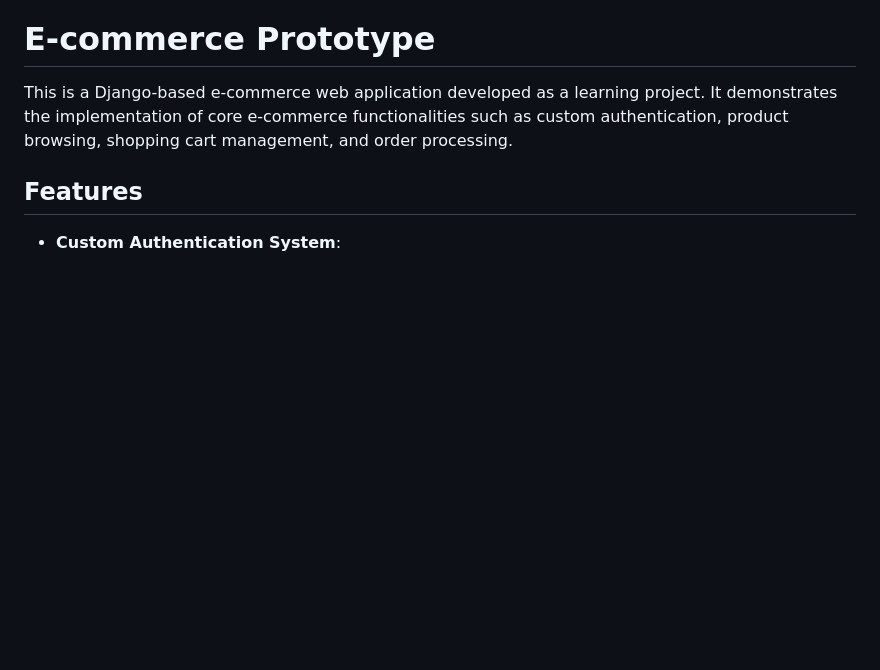
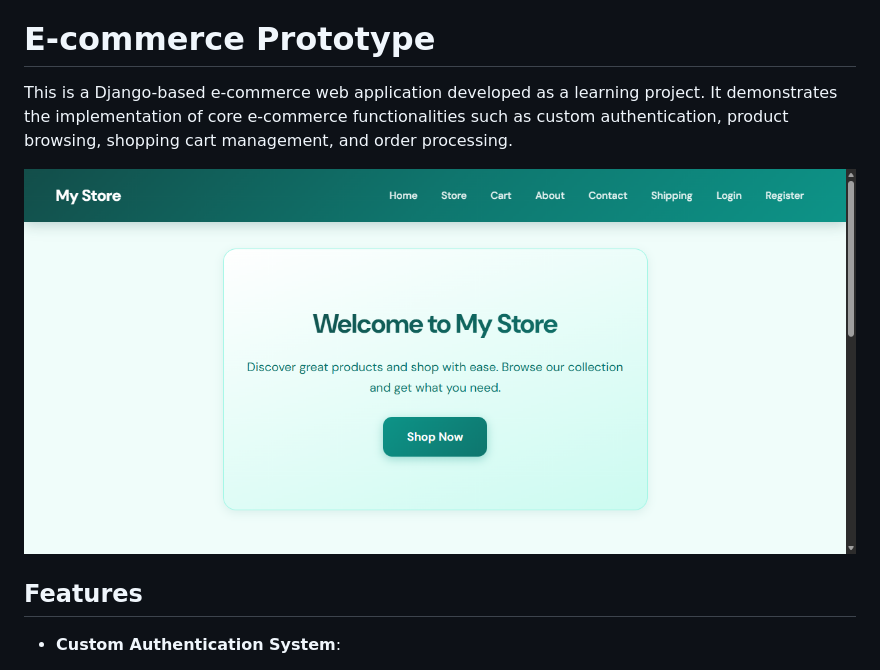
Before and after one commit to Lakhan-Bhutiya/E_commerce_proto, a Markdown page: README.md, the part around the change. Rendered like a GitHub page; pictures changed too: screenshots/website_ss.png (added); blank space fills up the shorter version.

Commit message:
docs: add website screenshot to README

```diff
--- a/README.md
+++ b/README.md
@@ -1,6 +1,8 @@
 # E-commerce Prototype
 
 This is a Django-based e-commerce web application developed as a learning project. It demonstrates the implementation of core e-commerce functionalities such as custom authentication, product browsing, shopping cart management, and order processing.
+
+![Website Screenshot](screenshots/website_ss.png)
 
 ## Features
 
```
